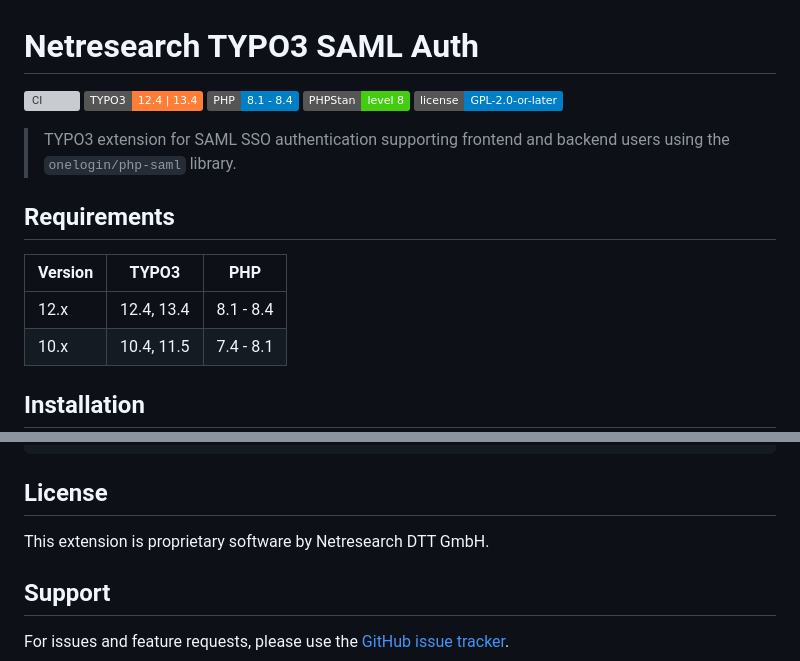
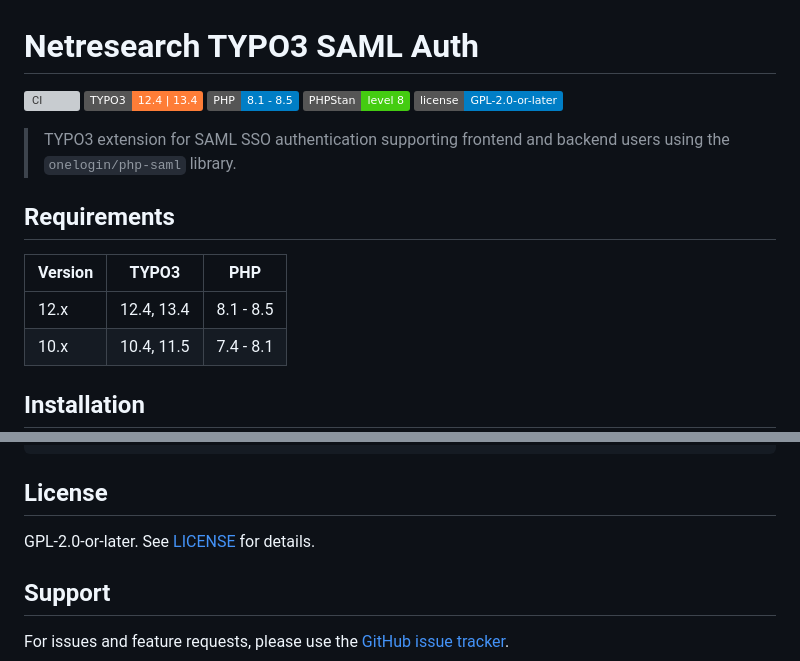
Before and after one commit to netresearch/t3x-nr-saml-auth, a Markdown page: README.md, 2 parts joined by grey strips. GitHub-like rendering; badges without logos; grey boxes are pictures that could not be loaded.

Commit message:
docs(readme): state the GPL licence and the tested PHP range
The README called the extension proprietary software. LICENSE carries
the GNU GPL v2, composer.json declares GPL-2.0-or-later and
CONTRIBUTING.md licenses contributions under GPL-2.0-or-later; the
sentence arrived with the 12.x upgrade in 100440c and contradicts all
three.

The PHP badge and the requirements table stopped at 8.4, while
.github/workflows/ci.yml tests PHP 8.1 to 8.5.

Assisted-by: claude-code:claude-opus-5-5
Agent-Session: https://claude.ai/code/session_012wvC6mH5CGkQr6HUcoUX2J
Agent-Host: 0493f0
Signed-off-by: Sebastian Mendel <info@sebastianmendel.de>

```diff
--- a/README.md
+++ b/README.md
@@ -2,7 +2,7 @@
 
 [![CI](https://github.com/netresearch/t3x-nr-saml-auth/actions/workflows/ci.yml/badge.svg)](https://github.com/netresearch/t3x-nr-saml-auth/actions/workflows/ci.yml)
 [![TYPO3](https://img.shields.io/badge/TYPO3-12.4%20|%2013.4-orange.svg)](https://typo3.org/)
-[![PHP](https://img.shields.io/badge/PHP-8.1%20--%208.4-blue.svg)](https://www.php.net/)
+[![PHP](https://img.shields.io/badge/PHP-8.1%20--%208.5-blue.svg)](https://www.php.net/)
 [![PHPStan](https://img.shields.io/badge/PHPStan-level%208-brightgreen.svg)](https://phpstan.org/)
 [![License](https://img.shields.io/badge/license-GPL--2.0--or--later-blue.svg)](LICENSE)
 
@@ -12,7 +12,7 @@
 
 | Version | TYPO3       | PHP        |
 |---------|-------------|------------|
-| 12.x    | 12.4, 13.4  | 8.1 - 8.4  |
+| 12.x    | 12.4, 13.4  | 8.1 - 8.5  |
 | 10.x    | 10.4, 11.5  | 7.4 - 8.1  |
 
 ## Installation
@@ -114,7 +114,7 @@ composer ci:test:php:unit    # Unit tests
 
 ## License
 
-This extension is proprietary software by Netresearch DTT GmbH.
+GPL-2.0-or-later. See [LICENSE](LICENSE) for details.
 
 ## Support
 
```
